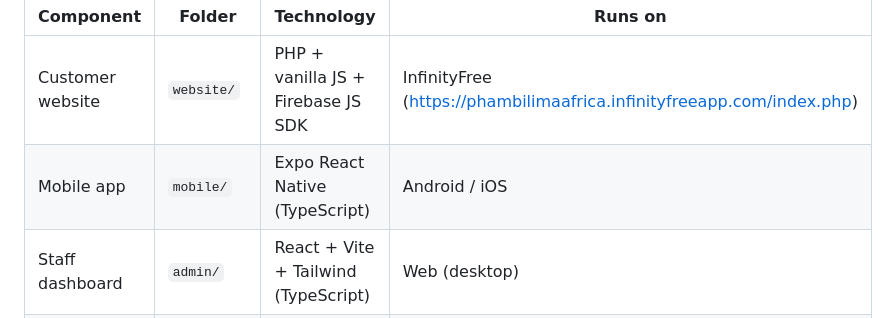
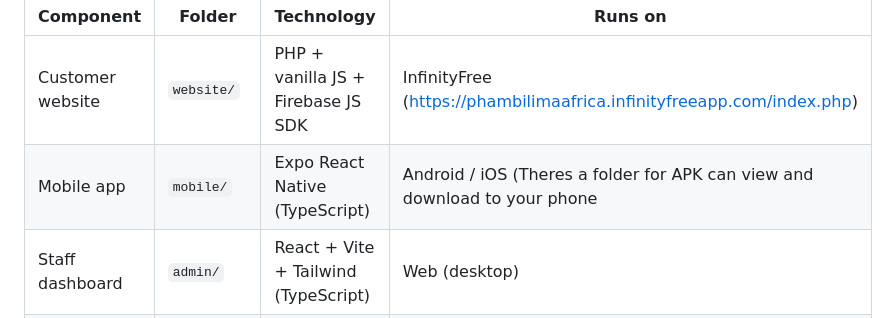
Before and after one commit to Leendouh/Phambili_Ma_Africa, a Markdown page: README.md, the part around the change. Drawn GitHub-style.

Commit message:
Update mobile app section in README.md
Corrected the description of the mobile app section to include information about the APK folder for downloads.

```diff
--- a/README.md
+++ b/README.md
@@ -5,7 +5,7 @@ Phambili Ma-Africa (Trading Enterprise) is a professional cleaning company. This
 | Component | Folder | Technology | Runs on |
 |-----------|--------|------------|---------|
 | Customer website | `website/` | PHP + vanilla JS + Firebase JS SDK | InfinityFree (https://phambilimaafrica.infinityfreeapp.com/index.php) |
-| Mobile app | `mobile/` | Expo React Native (TypeScript) | Android / iOS |
+| Mobile app | `mobile/` | Expo React Native (TypeScript) | Android / iOS (Theres a folder for APK can view and download to your phone|
 | Staff dashboard | `admin/` | React + Vite + Tailwind (TypeScript) | Web (desktop) |
 | Backend | `database/` | Firebase Firestore + Auth + security rules | Google Cloud |
 
```
